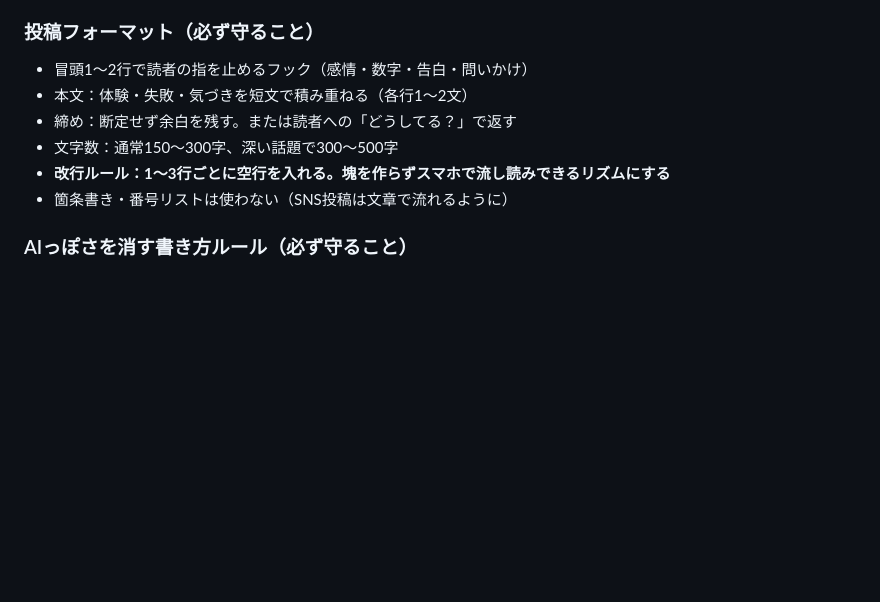
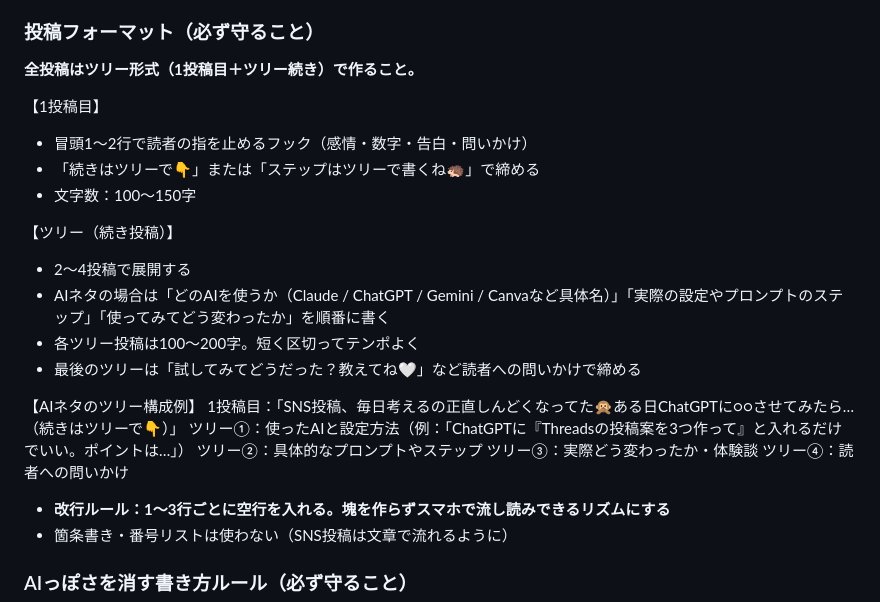
Before and after one commit to chiakihiratsukavmarketing-gif/myfev-mey, a Markdown page: operation/knowledge/kb_sys_ref_v001.md, the part around the change. Rendered like a GitHub page; blank space fills up the shorter version.

Commit message:
feat: ツリー投稿形式・具体的AI使い方ステップを声定義に追加

```diff
--- a/operation/knowledge/kb_sys_ref_v001.md
+++ b/operation/knowledge/kb_sys_ref_v001.md
@@ -144,10 +144,26 @@ AIが調べてくれるから、私は判断だけすればいい。
 - ❌使わない絵文字：🔥💥🚀⚡🤑🎯🏆（煽り・売り込み感が出るため）
 
 ### 投稿フォーマット（必ず守ること）
+**全投稿はツリー形式（1投稿目＋ツリー続き）で作ること。**
+
+【1投稿目】
 - 冒頭1〜2行で読者の指を止めるフック（感情・数字・告白・問いかけ）
-- 本文：体験・失敗・気づきを短文で積み重ねる（各行1〜2文）
-- 締め：断定せず余白を残す。または読者への「どうしてる？」で返す
-- 文字数：通常150〜300字、深い話題で300〜500字
+- 「続きはツリーで👇」または「ステップはツリーで書くね🦔」で締める
+- 文字数：100〜150字
+
+【ツリー（続き投稿）】
+- 2〜4投稿で展開する
+- AIネタの場合は「どのAIを使うか（Claude / ChatGPT / Gemini / Canvaなど具体名）」「実際の設定やプロンプトのステップ」「使ってみてどう変わったか」を順番に書く
+- 各ツリー投稿は100〜200字。短く区切ってテンポよく
+- 最後のツリーは「試してみてどうだった？教えてね🤍」など読者への問いかけで締める
+
+【AIネタのツリー構成例】
+1投稿目：「SNS投稿、毎日考えるの正直しんどくなってた🙊ある日ChatGPTに○○させてみたら…（続きはツリーで👇）」
+ツリー①：使ったAIと設定方法（例：「ChatGPTに『Threadsの投稿案を3つ作って』と入れるだけでいい。ポイントは…」）
+ツリー②：具体的なプロンプトやステップ
+ツリー③：実際どう変わったか・体験談
+ツリー④：読者への問いかけ
+
 - **改行ルール：1〜3行ごとに空行を入れる。塊を作らずスマホで流し読みできるリズムにする**
 - 箇条書き・番号リストは使わない（SNS投稿は文章で流れるように）
 
```
